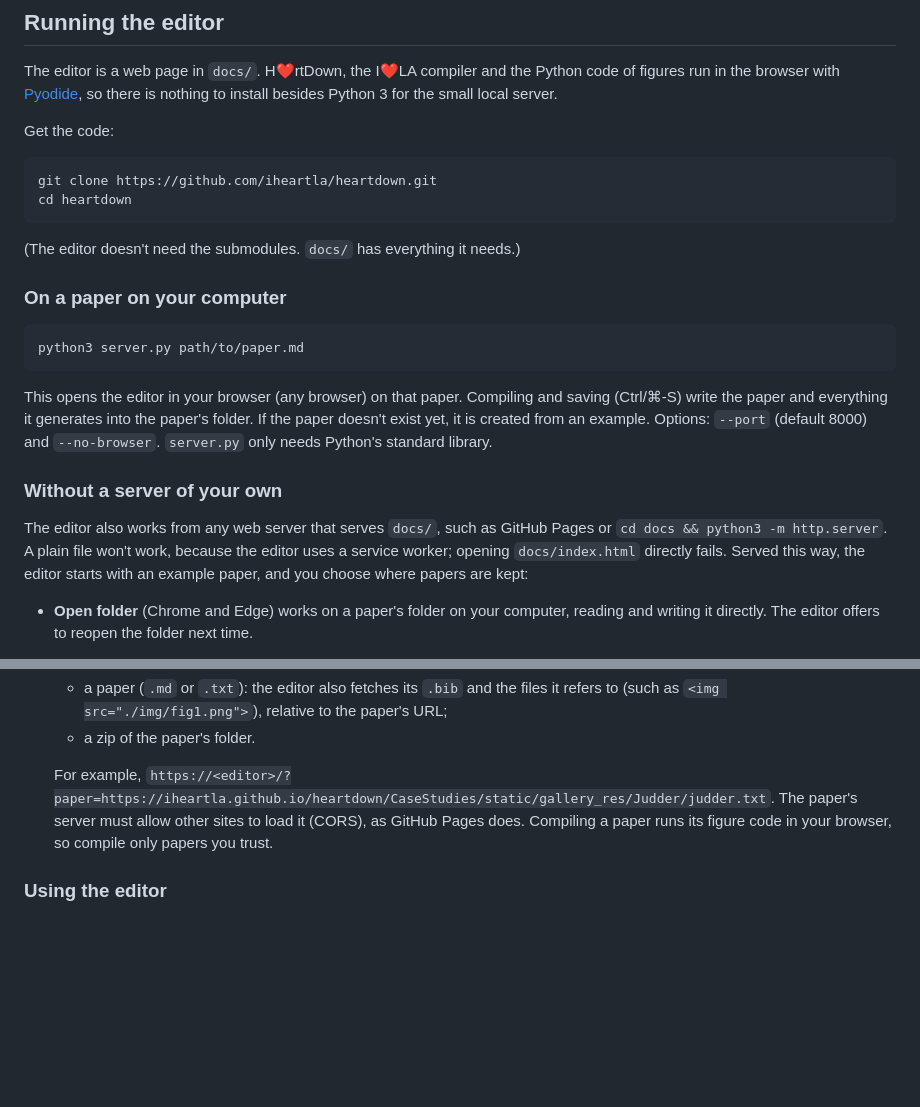
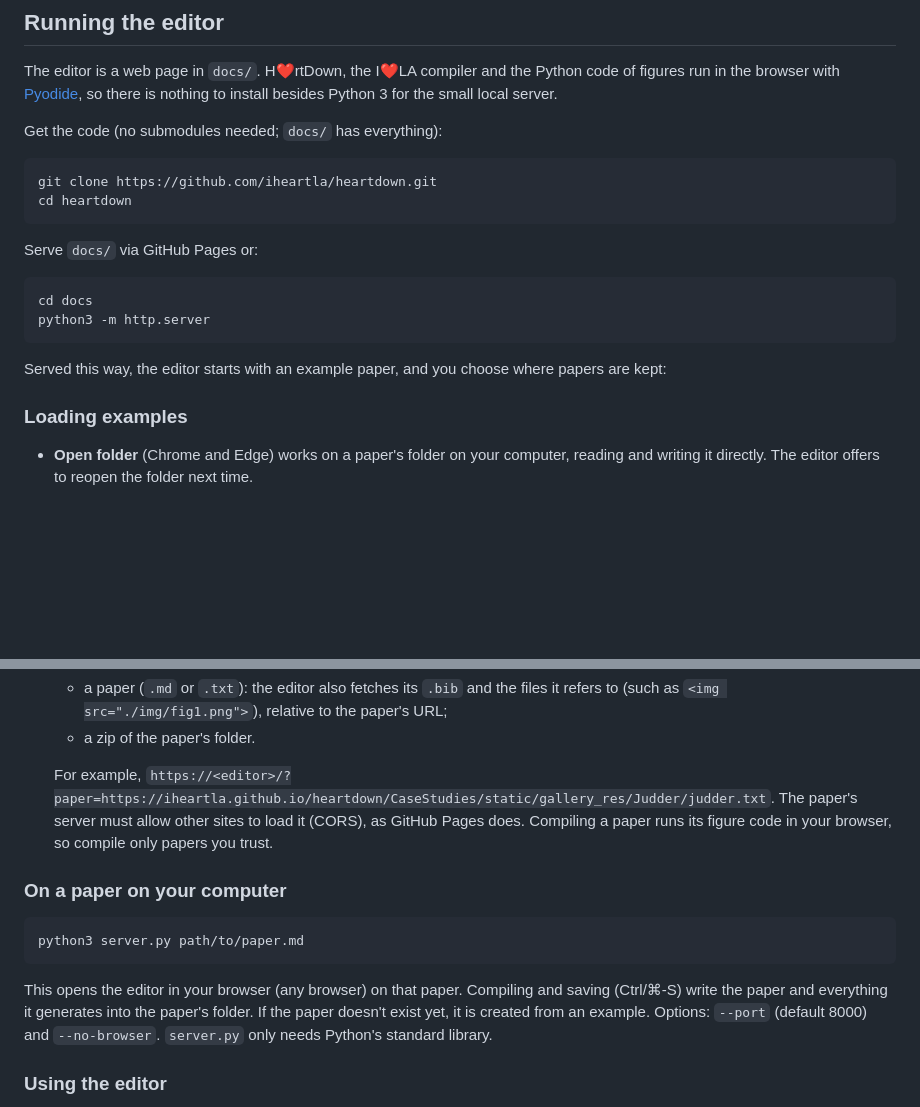
Before and after one commit to iheartla/heartdown, a Markdown page: README.md, 2 parts joined by grey strips. Rendered like a GitHub page; blank space fills up the shorter version.

Commit message:
clarified README

```diff
--- a/README.md
+++ b/README.md
@@ -8,22 +8,19 @@ The code for the SIGGRAPH Asia 2022 paper is at the tag [`SIGGRAPH_Asia_2022`](h
 
 The editor is a web page in `docs/`. H❤️rtDown, the I❤️LA compiler and the Python code of figures run in the browser with [Pyodide](https://pyodide.org), so there is nothing to install besides Python 3 for the small local server.
 
-Get the code:
+Get the code (no submodules needed; `docs/` has everything):
 
     git clone https://github.com/iheartla/heartdown.git
     cd heartdown
 
-(The editor doesn't need the submodules. `docs/` has everything it needs.)
+Serve `docs/` via GitHub Pages or:
 
-### On a paper on your computer
+    cd docs
+    python3 -m http.server
 
-    python3 server.py path/to/paper.md
+Served this way, the editor starts with an example paper, and you choose where papers are kept:
 
-This opens the editor in your browser (any browser) on that paper. Compiling and saving (Ctrl/⌘-S) write the paper and everything it generates into the paper's folder. If the paper doesn't exist yet, it is created from an example. Options: `--port` (default 8000) and `--no-browser`. `server.py` only needs Python's standard library.
-
-### Without a server of your own
-
-The editor also works from any web server that serves `docs/`, such as GitHub Pages or `cd docs && python3 -m http.server`. A plain file won't work, because the editor uses a service worker; opening `docs/index.html` directly fails. Served this way, the editor starts with an example paper, and you choose where papers are kept:
+### Loading examples
 
 - **Open folder** (Chrome and Edge) works on a paper's folder on your computer, reading and writing it directly. The editor offers to reopen the folder next time.
 - **Open files**, **Import folder** and drag-and-drop (any browser) copy a paper and its files into the browser's storage, where the editor keeps them. **Paper** downloads the `.md` file. **Zip** downloads the folder with everything it generated. **New** starts a new paper in the browser.
@@ -33,6 +30,12 @@ The editor also works from any web server that serves `docs/`, such as GitHub Pa
   - a zip of the paper's folder.
 
   For example, `https://<editor>/?paper=https://iheartla.github.io/heartdown/CaseStudies/static/gallery_res/Judder/judder.txt`. The paper's server must allow other sites to load it (CORS), as GitHub Pages does. Compiling a paper runs its figure code in your browser, so compile only papers you trust.
+
+### On a paper on your computer
+
+    python3 server.py path/to/paper.md
+
+This opens the editor in your browser (any browser) on that paper. Compiling and saving (Ctrl/⌘-S) write the paper and everything it generates into the paper's folder. If the paper doesn't exist yet, it is created from an example. Options: `--port` (default 8000) and `--no-browser`. `server.py` only needs Python's standard library.
 
 ### Using the editor
 
```
Also changed, not shown: other parts of README.md (+1 -1 lines).
